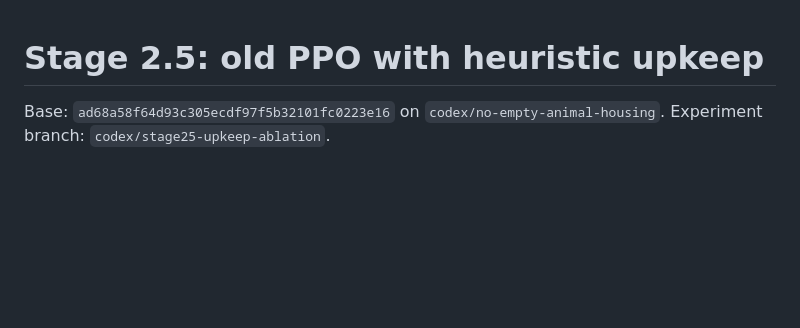
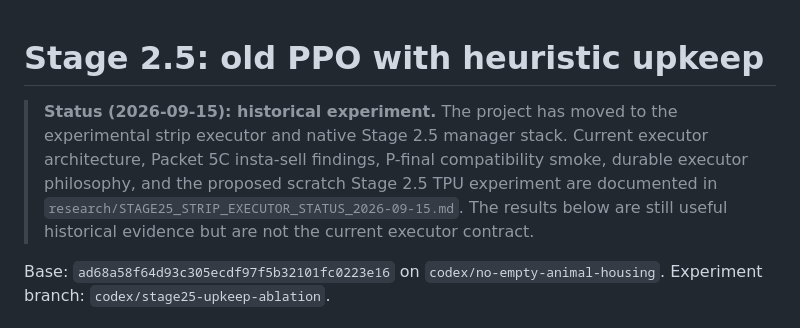
Before and after one commit to BillXu21/Kaggriculture, a Markdown page: research/STAGE25_UPKEEP_ABLATION.md, the part around the change. Drawn GitHub-style; blank space fills up the shorter version.

Commit message:
Mark upkeep ablation as historical and link strip status

```diff
--- a/research/STAGE25_UPKEEP_ABLATION.md
+++ b/research/STAGE25_UPKEEP_ABLATION.md
@@ -1,4 +1,12 @@
 # Stage 2.5: old PPO with heuristic upkeep
+
+> **Status (2026-09-15): historical experiment.** The project has moved to the
+> experimental strip executor and native Stage 2.5 manager stack. Current
+> executor architecture, Packet 5C insta-sell findings, P-final compatibility
+> smoke, durable executor philosophy, and the proposed scratch Stage 2.5 TPU
+> experiment are documented in
+> `research/STAGE25_STRIP_EXECUTOR_STATUS_2026-09-15.md`. The results below are
+> still useful historical evidence but are not the current executor contract.
 
 Base: `ad68a58f64d93c305ecdf97f5b32101fc0223e16` on
 `codex/no-empty-animal-housing`. Experiment branch:
```
